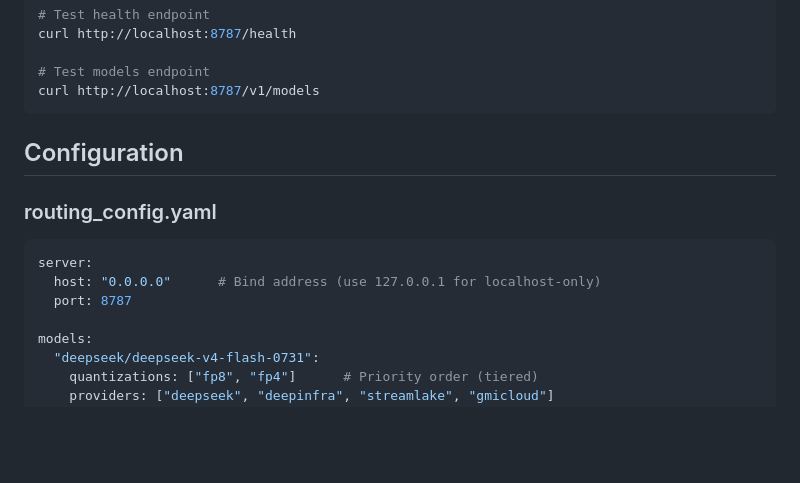
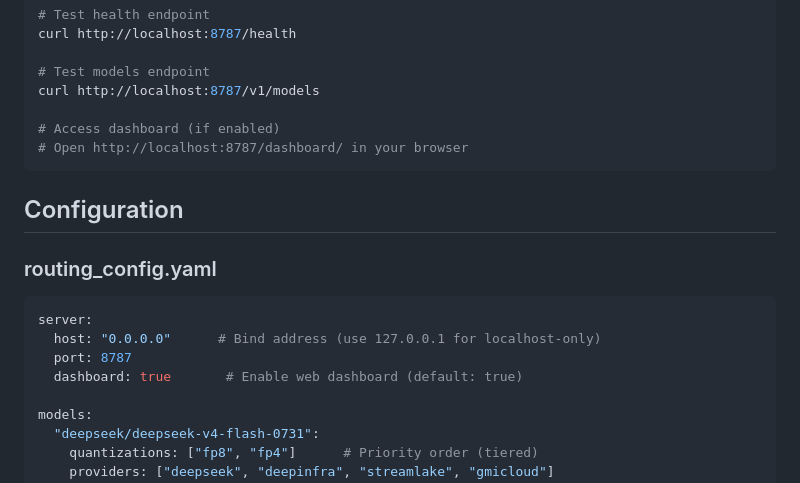
Before and after one commit to rafpigna/openrouter-better-proxy, a Markdown page: docs/INSTALLATION.md, the part around the change. Drawn GitHub-style; blank space fills up the shorter version.

````diff
--- a/docs/INSTALLATION.md
+++ b/docs/INSTALLATION.md
@@ -85,6 +85,9 @@ curl http://localhost:8787/health
 
 # Test models endpoint
 curl http://localhost:8787/v1/models
+
+# Access dashboard (if enabled)
+# Open http://localhost:8787/dashboard/ in your browser
 ```
 
 ## Configuration
@@ -95,6 +98,7 @@ curl http://localhost:8787/v1/models
 server:
   host: "0.0.0.0"      # Bind address (use 127.0.0.1 for localhost-only)
   port: 8787
+  dashboard: true       # Enable web dashboard (default: true)
 
 models:
   "deepseek/deepseek-v4-flash-0731":
````
Also changed, not shown: README.md (+38 -0 lines).
